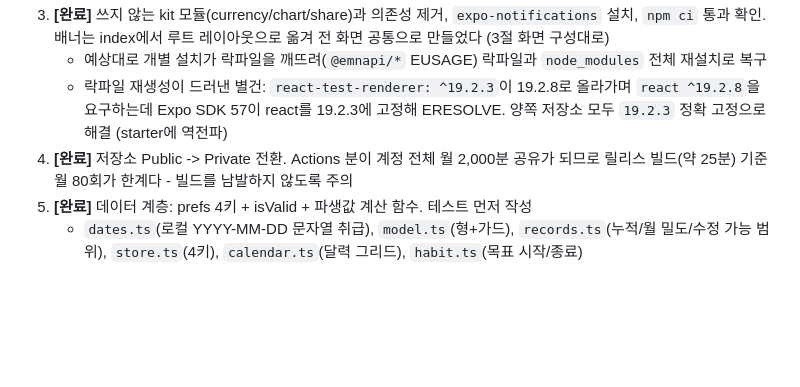
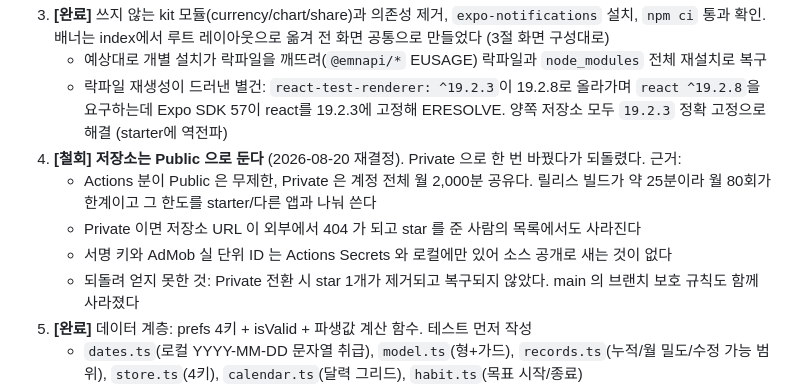
Before and after one commit to HanJaeJoon/HaruHana, a Markdown page: docs/haruhana-spec.md, the part around the change. Drawn GitHub-style; blank space fills up the shorter version.

Commit message:
docs: 저장소는 Public 으로 둔다 (Private 전환 철회)
Private 으로 바꿨다가 되돌렸다. Actions 분이 Public 은 무제한이고 Private 은
계정 전체 월 2,000분 공유라 릴리스 빌드 약 25분 기준 월 80회가 한계인데, 그
한도를 starter 와 다른 앱이 나눠 쓴다. 서명 키와 AdMob 실 단위 ID 는 Actions
Secrets 와 로컬에만 있어 소스 공개로 새는 것이 없다.

되돌려도 복구되지 않은 것을 RELEASE.md 체크리스트에 남겼다: star 1개 제거,
main 의 브랜치 보호 규칙 소멸.

```diff
--- a/docs/haruhana-spec.md
+++ b/docs/haruhana-spec.md
@@ -194,7 +194,11 @@ Array<{ goal: Goal, records: Record[], closedAt: string, outcome: 'achieved' | '
 3. **[완료]** 쓰지 않는 kit 모듈(currency/chart/share)과 의존성 제거, `expo-notifications` 설치, `npm ci` 통과 확인. 배너는 index에서 루트 레이아웃으로 옮겨 전 화면 공통으로 만들었다 (3절 화면 구성대로)
    - 예상대로 개별 설치가 락파일을 깨뜨려(`@emnapi/*` EUSAGE) 락파일과 `node_modules` 전체 재설치로 복구
    - 락파일 재생성이 드러낸 별건: `react-test-renderer: ^19.2.3`이 19.2.8로 올라가며 `react ^19.2.8`을 요구하는데 Expo SDK 57이 react를 19.2.3에 고정해 ERESOLVE. 양쪽 저장소 모두 `19.2.3` 정확 고정으로 해결 (starter에 역전파)
-4. **[완료]** 저장소 Public -> Private 전환. Actions 분이 계정 전체 월 2,000분 공유가 되므로 릴리스 빌드(약 25분) 기준 월 80회가 한계다 - 빌드를 남발하지 않도록 주의
+4. **[철회] 저장소는 Public 으로 둔다** (2026-08-20 재결정). Private 으로 한 번 바꿨다가 되돌렸다. 근거:
+   - Actions 분이 Public 은 무제한, Private 은 계정 전체 월 2,000분 공유다. 릴리스 빌드가 약 25분이라 월 80회가 한계이고 그 한도를 starter/다른 앱과 나눠 쓴다
+   - Private 이면 저장소 URL 이 외부에서 404 가 되고 star 를 준 사람의 목록에서도 사라진다
+   - 서명 키와 AdMob 실 단위 ID 는 Actions Secrets 와 로컬에만 있어 소스 공개로 새는 것이 없다
+   - 되돌려 얻지 못한 것: Private 전환 시 star 1개가 제거되고 복구되지 않았다. main 의 브랜치 보호 규칙도 함께 사라졌다
 5. **[완료]** 데이터 계층: prefs 4키 + isValid + 파생값 계산 함수. 테스트 먼저 작성
    - `dates.ts`(로컬 YYYY-MM-DD 문자열 취급), `model.ts`(형+가드), `records.ts`(누적/월 밀도/수정 가능 범위), `store.ts`(4키), `calendar.ts`(달력 그리드), `habit.ts`(목표 시작/종료)
    - `kit/prefs`에 `remove()`를 추가했다 (목표 종료 시 활성 목표 키를 지워야 하는데 save/load 만으로는 "값 없음"을 만들 수 없었다). starter 로 역전파 완료
```
Also changed, not shown: docs/RELEASE.md (+1 -1 lines).
